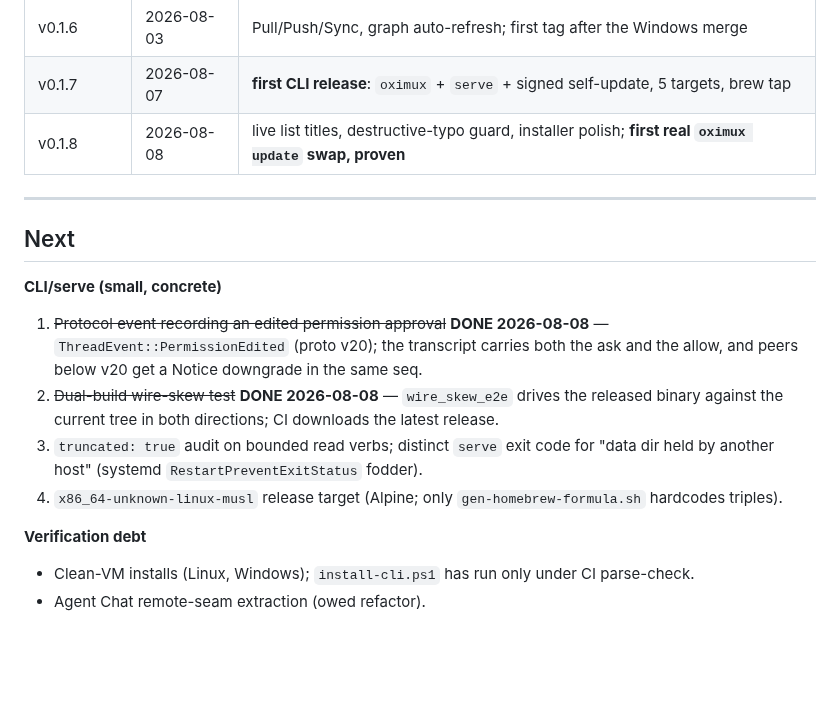
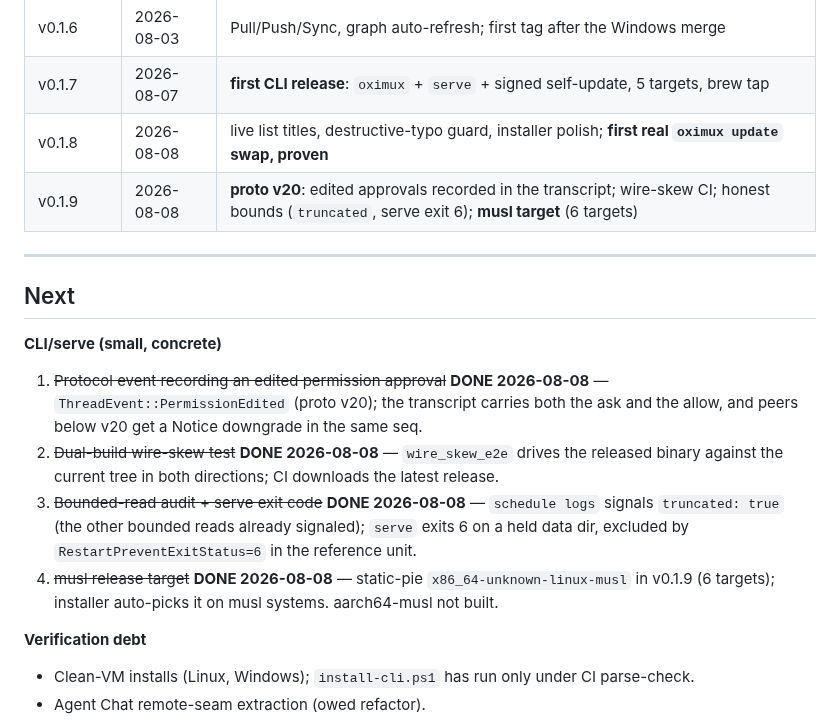
Before and after one commit to nhtera/OxiMux, a Markdown page: docs/development-roadmap.md, the part around the change. Drawn GitHub-style; blank space fills up the shorter version.

Commit message:
docs: record v0.1.9 in the roadmap and settle its two Next items

```diff
--- a/docs/development-roadmap.md
+++ b/docs/development-roadmap.md
@@ -45,6 +45,7 @@ commit SHAs). This file tracks *status and what is next*, not history.
 | v0.1.6 | 2026-08-03 | Pull/Push/Sync, graph auto-refresh; first tag after the Windows merge |
 | v0.1.7 | 2026-08-07 | **first CLI release**: `oximux` + `serve` + signed self-update, 5 targets, brew tap |
 | v0.1.8 | 2026-08-08 | live list titles, destructive-typo guard, installer polish; **first real `oximux update` swap, proven** |
+| v0.1.9 | 2026-08-08 | **proto v20**: edited approvals recorded in the transcript; wire-skew CI; honest bounds (`truncated`, serve exit 6); **musl target** (6 targets) |
 
 ---
 
@@ -56,10 +57,11 @@ commit SHAs). This file tracks *status and what is next*, not history.
    allow, and peers below v20 get a Notice downgrade in the same seq.
 2. ~~Dual-build wire-skew test~~ **DONE 2026-08-08** — `wire_skew_e2e` drives the released
    binary against the current tree in both directions; CI downloads the latest release.
-3. `truncated: true` audit on bounded read verbs; distinct `serve` exit code for
-   "data dir held by another host" (systemd `RestartPreventExitStatus` fodder).
-4. `x86_64-unknown-linux-musl` release target (Alpine; only `gen-homebrew-formula.sh`
-   hardcodes triples).
+3. ~~Bounded-read audit + serve exit code~~ **DONE 2026-08-08** — `schedule logs` signals
+   `truncated: true` (the other bounded reads already signaled); `serve` exits 6 on a held
+   data dir, excluded by `RestartPreventExitStatus=6` in the reference unit.
+4. ~~musl release target~~ **DONE 2026-08-08** — static-pie `x86_64-unknown-linux-musl` in
+   v0.1.9 (6 targets); installer auto-picks it on musl systems. aarch64-musl not built.
 
 **Verification debt**
 - Clean-VM installs (Linux, Windows); `install-cli.ps1` has run only under CI parse-check.
```
